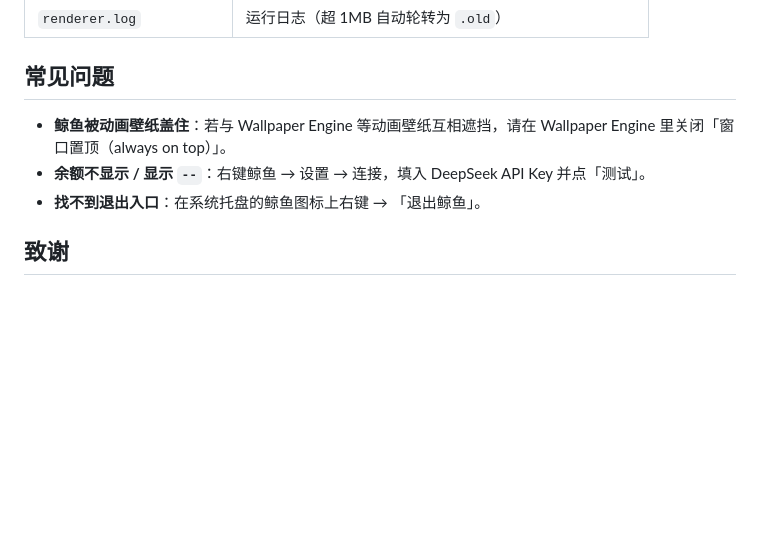
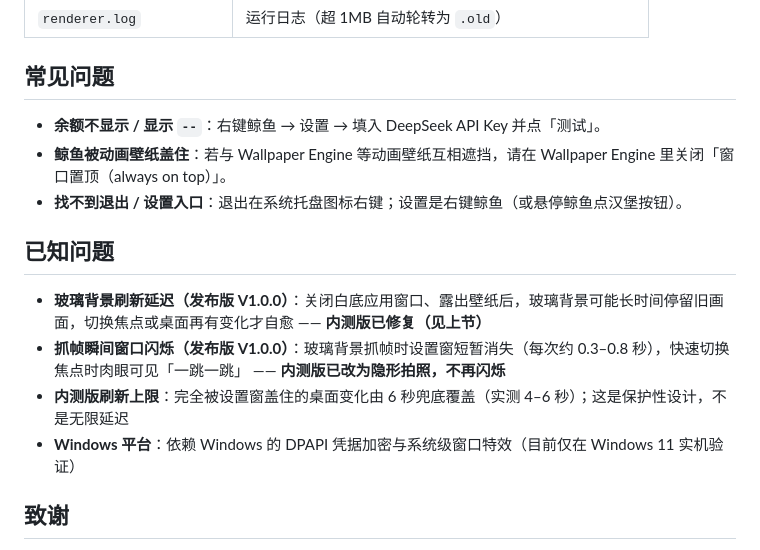
Before and after one commit to TihiroKano/whale-desktop, a Markdown page: README.md, the part around one of its changes. Rendered like a GitHub page; blank space fills up the shorter version.

Commit message:
whale-desktop V1.0.0 README 细化与补充

```diff
--- a/README.md
+++ b/README.md
@@ -86,9 +109,16 @@ whale-desktop/                     # 程序运行文件（本仓库根下的程
 
 ## 常见问题
 
+- **余额不显示 / 显示 `--`**：右键鲸鱼 → 设置 → 填入 DeepSeek API Key 并点「测试」。
 - **鲸鱼被动画壁纸盖住**：若与 Wallpaper Engine 等动画壁纸互相遮挡，请在 Wallpaper Engine 里关闭「窗口置顶（always on top）」。
-- **余额不显示 / 显示 `--`**：右键鲸鱼 → 设置 → 连接，填入 DeepSeek API Key 并点「测试」。
-- **找不到退出入口**：在系统托盘的鲸鱼图标上右键 → 「退出鲸鱼」。
+- **找不到退出 / 设置入口**：退出在系统托盘图标右键；设置是右键鲸鱼（或悬停鲸鱼点汉堡按钮）。
+
+## 已知问题
+
+- **玻璃背景刷新延迟（发布版 V1.0.0）**：关闭白底应用窗口、露出壁纸后，玻璃背景可能长时间停留旧画面，切换焦点或桌面再有变化才自愈 —— **内测版已修复（见上节）**
+- **抓帧瞬间窗口闪烁（发布版 V1.0.0）**：玻璃背景抓帧时设置窗短暂消失（每次约 0.3–0.8 秒），快速切换焦点时肉眼可见「一跳一跳」 —— **内测版已改为隐形拍照，不再闪烁**
+- **内测版刷新上限**：完全被设置窗盖住的桌面变化由 6 秒兜底覆盖（实测 4–6 秒）；这是保护性设计，不是无限延迟
+- **Windows 平台**：依赖 Windows 的 DPAPI 凭据加密与系统级窗口特效（目前仅在 Windows 11 实机验证）
 
 ## 致谢
 
```
Also changed, not shown: other parts of README.md (+39 -16 lines).
